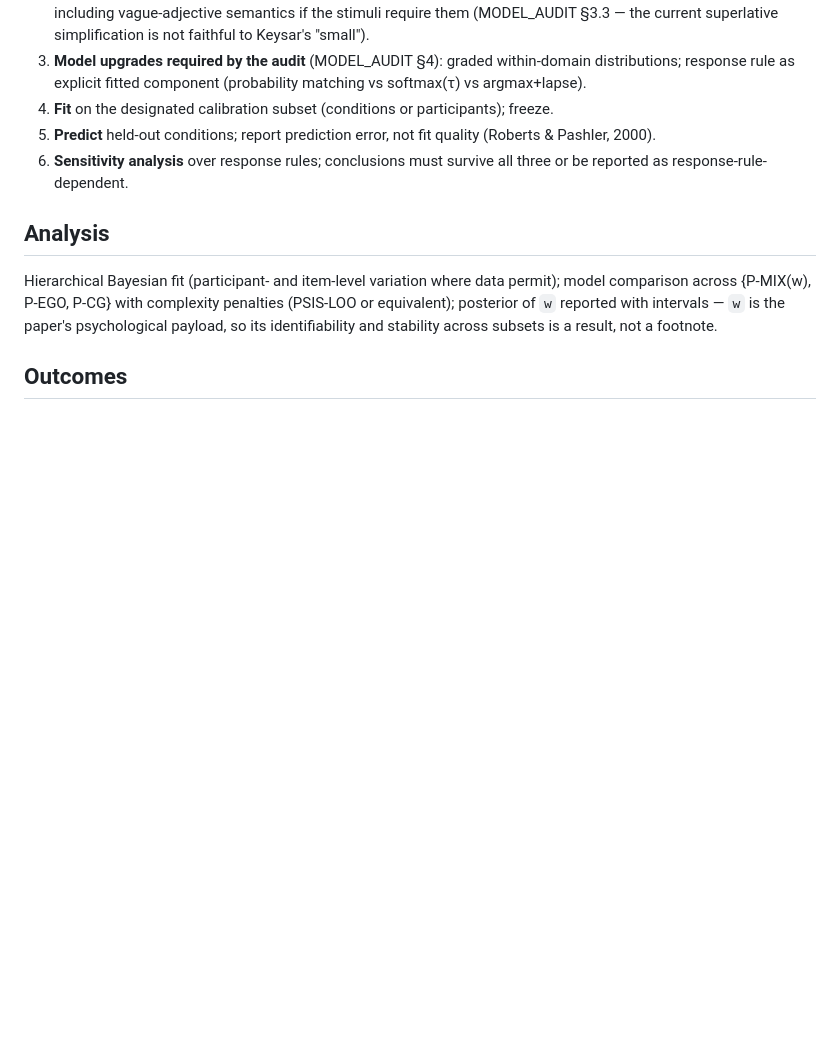
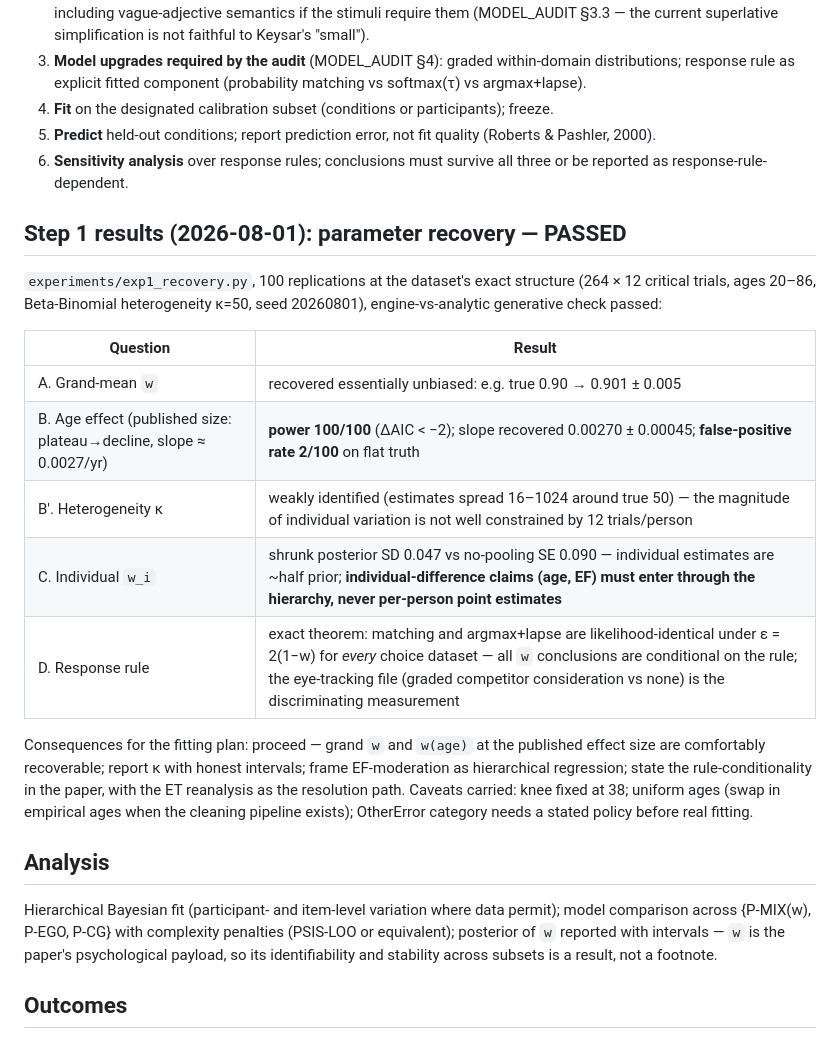
Before and after one commit to francislinlfh-lgtm/Aspire-Project, a Markdown page: STUDY_1A.md, the part around the change. Drawn GitHub-style; blank space fills up the shorter version.

Commit message:
Record Step 1 recovery results: PASSED
100-rep recovery at the dataset structure: grand w unbiased (+/-0.005),
age-effect power 100/100 with 2% false positives, slope recovered at
truth; kappa weakly identified; individual estimates prior-dominated
(hierarchy required); matching-vs-lapse likelihood equivalence exact.
Green light for the real fit once cleaning pipeline and Heller read
are done.

Co-Authored-By: Claude Fable 5 <noreply@anthropic.com>

```diff
--- a/STUDY_1A.md
+++ b/STUDY_1A.md
@@ -90,6 +90,27 @@ raises and a mixture-model reanalysis can quantify.
 6. **Sensitivity analysis** over response rules; conclusions must survive all three or
    be reported as response-rule-dependent.
 
+## Step 1 results (2026-08-01): parameter recovery — PASSED
+
+`experiments/exp1_recovery.py`, 100 replications at the dataset's exact structure
+(264 × 12 critical trials, ages 20–86, Beta-Binomial heterogeneity κ=50, seed
+20260801), engine-vs-analytic generative check passed:
+
+| Question | Result |
+|---|---|
+| A. Grand-mean `w` | recovered essentially unbiased: e.g. true 0.90 → 0.901 ± 0.005 |
+| B. Age effect (published size: plateau→decline, slope ≈ 0.0027/yr) | **power 100/100** (ΔAIC < −2); slope recovered 0.00270 ± 0.00045; **false-positive rate 2/100** on flat truth |
+| B′. Heterogeneity κ | weakly identified (estimates spread 16–1024 around true 50) — the magnitude of individual variation is not well constrained by 12 trials/person |
+| C. Individual `w_i` | shrunk posterior SD 0.047 vs no-pooling SE 0.090 — individual estimates are ~half prior; **individual-difference claims (age, EF) must enter through the hierarchy, never per-person point estimates** |
+| D. Response rule | exact theorem: matching and argmax+lapse are likelihood-identical under ε = 2(1−w) for *every* choice dataset — all `w` conclusions are conditional on the rule; the eye-tracking file (graded competitor consideration vs none) is the discriminating measurement |
+
+Consequences for the fitting plan: proceed — grand `w` and `w(age)` at the
+published effect size are comfortably recoverable; report κ with honest intervals;
+frame EF-moderation as hierarchical regression; state the rule-conditionality in
+the paper, with the ET reanalysis as the resolution path. Caveats carried: knee
+fixed at 38; uniform ages (swap in empirical ages when the cleaning pipeline
+exists); OtherError category needs a stated policy before real fitting.
+
 ## Analysis
 
 Hierarchical Bayesian fit (participant- and item-level variation where data permit);
```
